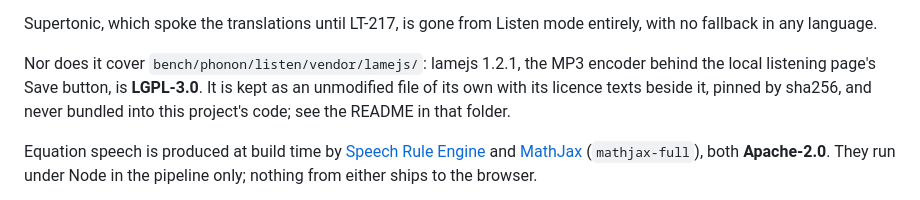
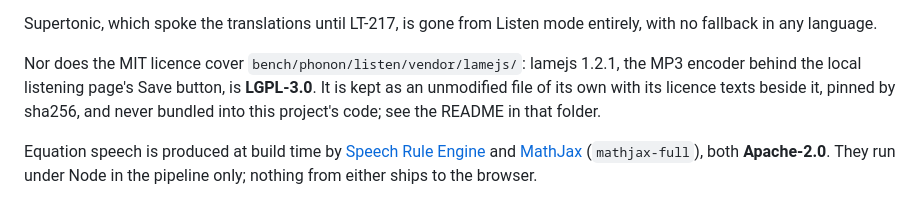
Before and after one commit to johnnyrobot/libretext-reader-web, a Markdown page: README.md, the part around the change. Rendered like a GitHub page.

```diff
--- a/README.md
+++ b/README.md
@@ -344,7 +344,7 @@ a permissive licence. Like the voices, none of these weights is committed.
 Supertonic, which spoke the translations until LT-217, is gone from Listen mode entirely,
 with no fallback in any language.
 
-Nor does it cover `bench/phonon/listen/vendor/lamejs/`: lamejs 1.2.1, the MP3 encoder
+Nor does the MIT licence cover `bench/phonon/listen/vendor/lamejs/`: lamejs 1.2.1, the MP3 encoder
 behind the local listening page's Save button, is **LGPL-3.0**. It is kept as an
 unmodified file of its own with its licence texts beside it, pinned by sha256, and never
 bundled into this project's code; see the README in that folder.
```
Also changed, not shown: bench/phonon/FINDINGS.md (+35 -9 lines).
